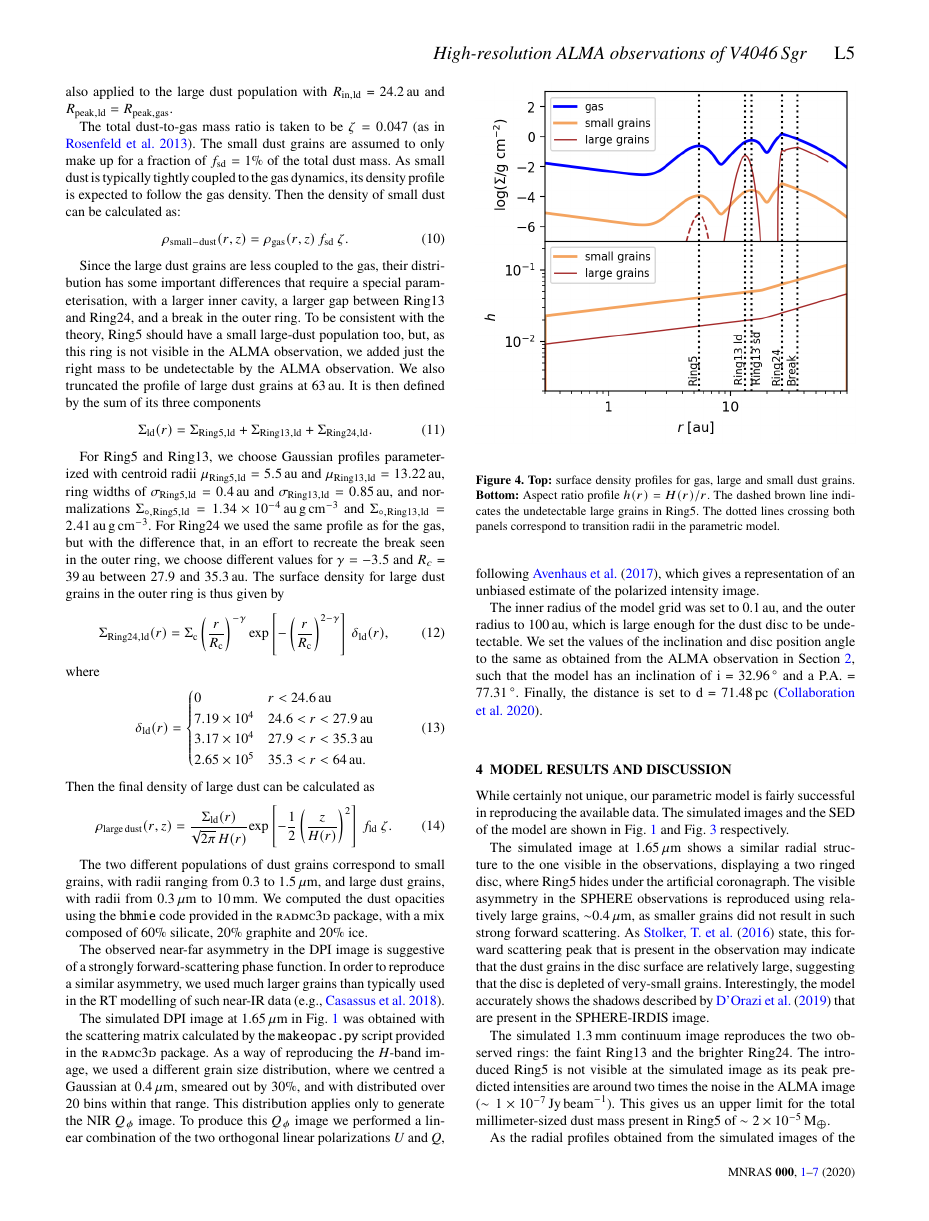
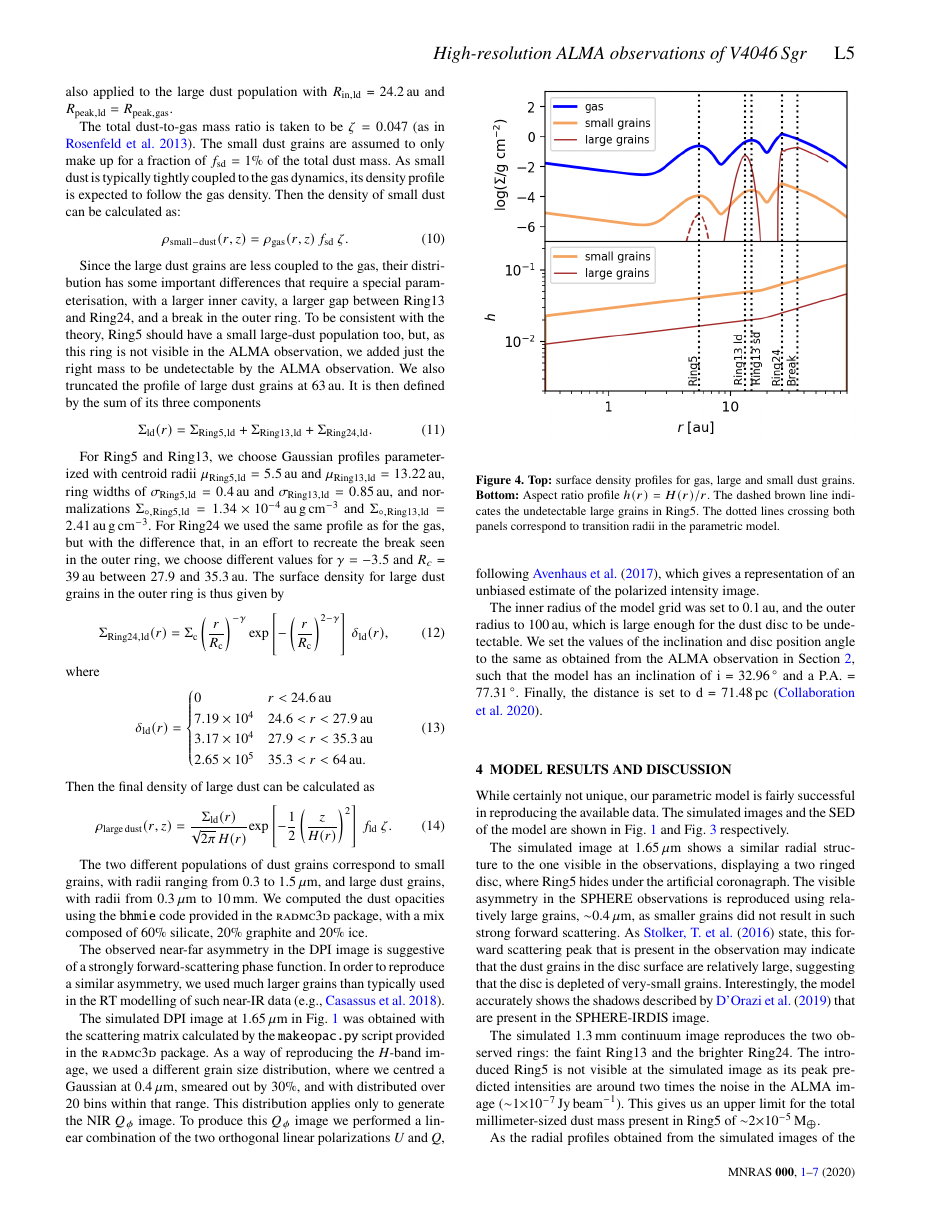
Before and after one commit to RafaMartinezB/V4046Sgr-high-resolution-1.3-mm-continuum-ALMA-observations-a-disc-with-a-thin-ring, a LaTeX paper (Draft_V4046Sgr_mnras.tex): page 5 of 7. Compiled offline with pdfLaTeX; a LaTeX package or settings file that is missing is left out.

Commit message:
Updates from Overleaf

```diff
--- a/Draft_V4046Sgr_mnras.tex
+++ b/Draft_V4046Sgr_mnras.tex
@@ -281,7 +281,7 @@ The simulated image at 1.65\,$\micron$ shows a similar radial structure to the o
     \label{fig:radprofiles}
 \end{figure}
 
-The simulated 1.3\,mm continuum image reproduces the two observed rings: the faint Ring13 and the brighter Ring24. The introduced Ring5 is not visible at the simulated image as its peak predicted intensities are around two times the noise in the ALMA image ($\sim1\times10^{-7}$\,Jy\,$\mathrm{beam}^{-1}$). This gives us an upper limit for the total millimeter-sized dust mass present in Ring5 of $\sim2\times10^{-5}$\,M$_{\earth}$.
+The simulated 1.3\,mm continuum image reproduces the two observed rings: the faint Ring13 and the brighter Ring24. The introduced Ring5 is not visible at the simulated image as its peak predicted intensities are around two times the noise in the ALMA image ($\sim$1$\times10^{-7}$\,Jy\,$\mathrm{beam}^{-1}$). This gives us an upper limit for the total millimeter-sized dust mass present in Ring5 of $\sim$2$\times10^{-5}$\,M$_{\earth}$.
 
 As the radial profiles obtained from the simulated images of the model closely resemble those deduced from the observations (Fig.~\ref{fig:radprofiles}), we can assume that the model provides a possible approximation of the disc structure, including the dimensions of Ring13. Accordingly, taking the parametric model values for Ring13, it has a radius of 13.22\,au, a FWHM of 2.00\,au, and a scale height FWHM of the millimetre-size dust of 0.61\,au. The total dust mass of Ring13 is about 0.7\,M$_{\earth}$ in the model. In turn, our model reproduces the observations of Ring24 with peak intensity at $\sim$30\,au, and break at $\sim$36\,au. It contains a total dust mass of $\sim$44\,M$_{\earth}$. The model predictions for the millimetre-size dust population in Ring13 are close to the measurements, with only a 0.07\,au difference in the centroid location of the ring, and a 0.46\,au difference in the width estimation. Using the large grains' scale height at Ring13 of 0.61\,au, and a measured width of 2.46\,au, the ring is $\sim$4.1 times more extended radially than vertically.
 
```
Also changed, not shown: SED_.png, allprofiles.png, comp_fig_all_profiles_au.pdf, hot_two_E.pdf.
